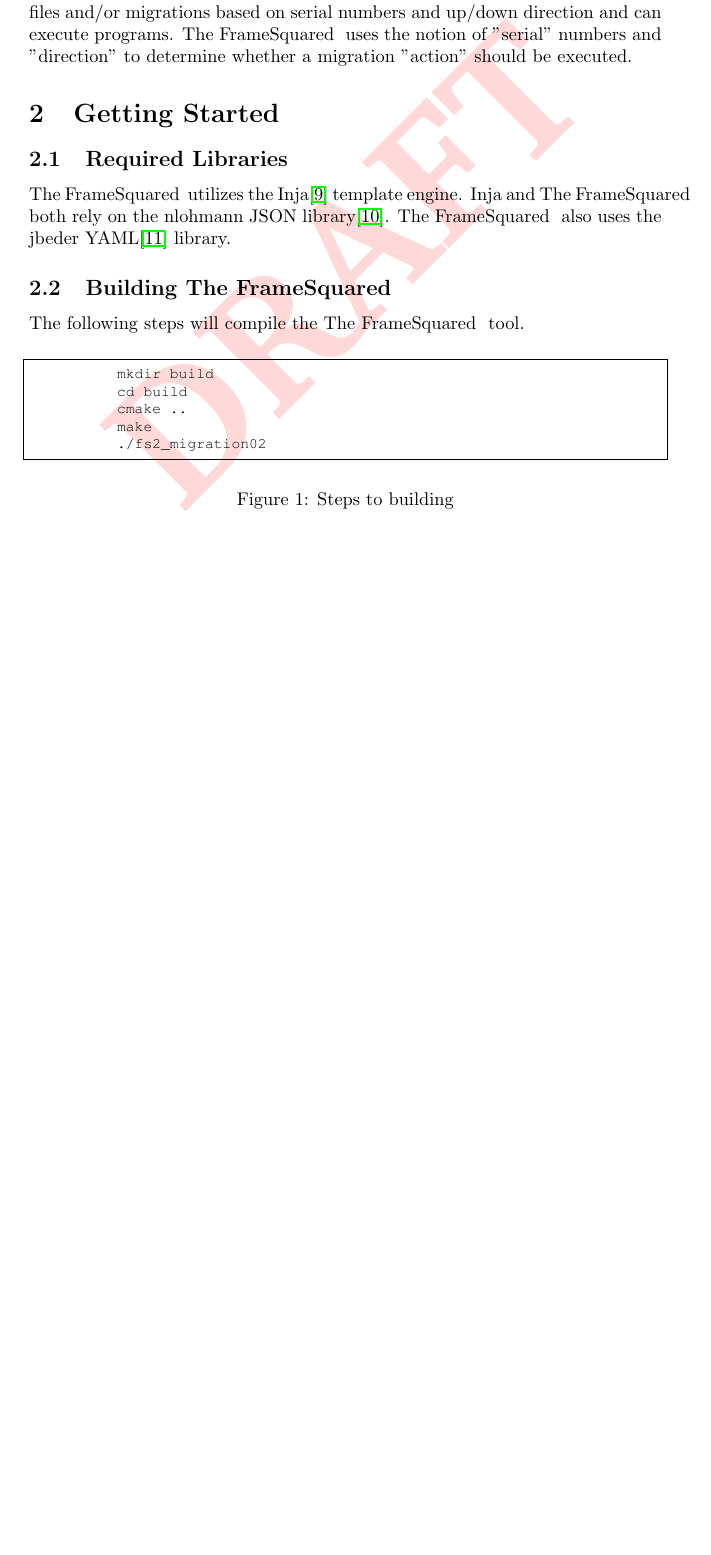
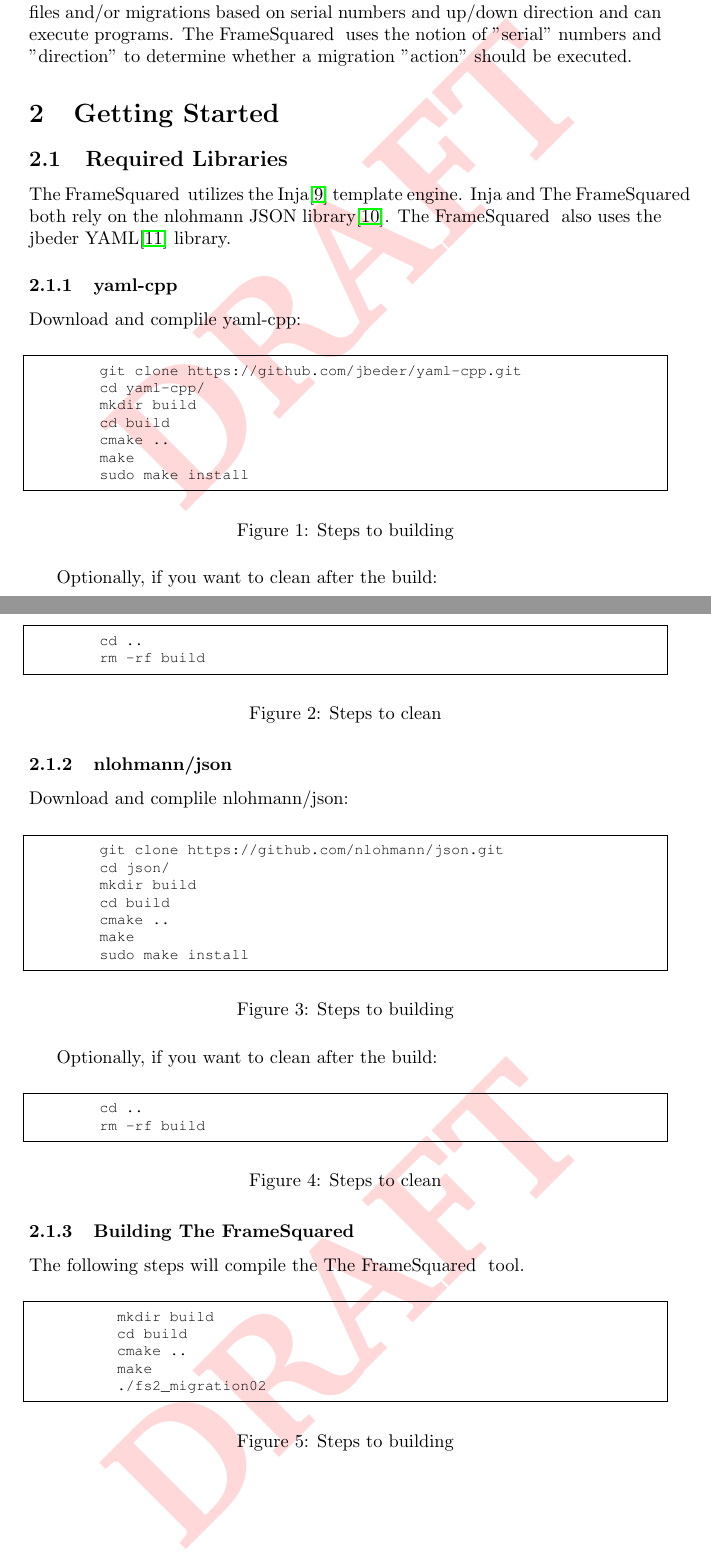
Before and after one commit to gi9obru0etuPlc6wozls/q6hiQ1xLdoSPobiwroBu, a LaTeX paper (docs/fs2_document.tex): part of page 2 of 4 before the commit and two parts of pages 2 and 3 of 5 after it, the two joined at a grey line, cut so that both start at the same text, the shorter picture padded with empty space. The pictures show the PDF file docs/fs2_document.pdf that the author committed with the source.

Commit message:
Dev-01-0007b

```diff
--- a/docs/fs2_document.tex
+++ b/docs/fs2_document.tex
@@ -91,7 +90,56 @@
 \subsection{Required Libraries}
 \input{project_name} utilizes the Inja\cite{inja} template engine. Inja and \input{project_name} both rely on the nlohmann JSON library\cite{nlohmann}. \input{project_name} also uses the jbeder YAML\cite{jbeder} library.
 
-\subsection{Building \protect\input{project_name} }
+\subsubsection{yaml-cpp}
+Download and complile yaml-cpp:
+\begin{figure}[H]
+	\begin{lstlisting}
+	git clone https://github.com/jbeder/yaml-cpp.git
+	cd yaml-cpp/
+	mkdir build
+	cd build
+	cmake ..
+	make
+	sudo make install
+	\end{lstlisting}
+	\caption{Steps to building}
+\end{figure}
+
+Optionally, if you want to clean after the build:
+\begin{figure}[H]
+	\begin{lstlisting}
+	cd ..
+	rm -rf build
+	\end{lstlisting}
+	\caption{Steps to clean}
+\end{figure}
+
+\subsubsection{nlohmann/json}
+Download and complile nlohmann/json:
+\begin{figure}[H]
+	\begin{lstlisting}
+	git clone https://github.com/nlohmann/json.git
+	cd json/
+	mkdir build
+	cd build
+	cmake ..
+	make
+	sudo make install
+	\end{lstlisting}
+	\caption{Steps to building}
+\end{figure}
+
+Optionally, if you want to clean after the build:
+\begin{figure}[H]
+	\begin{lstlisting}
+	cd ..
+	rm -rf build
+	\end{lstlisting}
+	\caption{Steps to clean}
+\end{figure}
+
+
+\subsubsection{Building \protect\input{project_name} }
 The following steps will compile the \input{project_name} tool.
 \begin{figure}[H]
 	\begin{lstlisting}
```
Also changed, not shown: docs/fs2_document.pdf, docs/fs2_document.tex (1 more changed lines), 5 other files.
